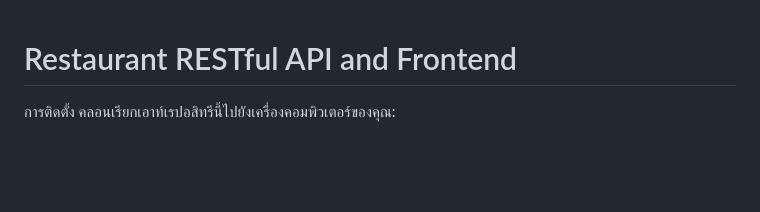
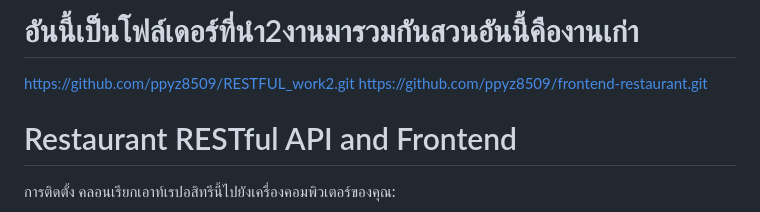
Before and after one commit to ppyz8509/restful_worachet, a Markdown page: README.md, the part around the change. GitHub-like rendering; blank space fills up the shorter version.

```diff
--- a/README.md
+++ b/README.md
@@ -1,3 +1,10 @@
+
+
+# อันนี้เป็นโฟล์เดอร์ที่นำ2งานมารวมกันสวนอันนี้คืองานเก่า
+https://github.com/ppyz8509/RESTFUL_work2.git
+https://github.com/ppyz8509/frontend-restaurant.git
+
+
 # Restaurant RESTful API and Frontend
 
 การติดตั้ง
```
